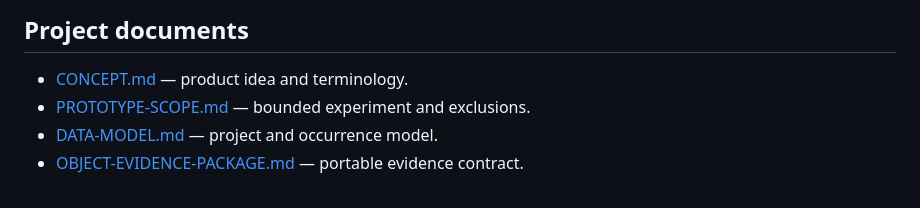
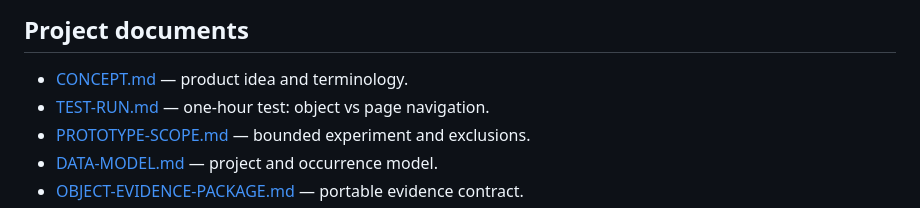
Before and after one commit to onuresen/OB-Drawing, a Markdown page: README.md, the part around the change. Rendered like a GitHub page.

```diff
--- a/README.md
+++ b/README.md
@@ -62,6 +62,7 @@ Contributor guidance is in [CONTRIBUTING.md](CONTRIBUTING.md). Product and archi
 ## Project documents
 
 - [CONCEPT.md](CONCEPT.md) — product idea and terminology.
+- [TEST-RUN.md](TEST-RUN.md) — one-hour test: object vs page navigation.
 - [PROTOTYPE-SCOPE.md](PROTOTYPE-SCOPE.md) — bounded experiment and exclusions.
 - [DATA-MODEL.md](DATA-MODEL.md) — project and occurrence model.
 - [OBJECT-EVIDENCE-PACKAGE.md](OBJECT-EVIDENCE-PACKAGE.md) — portable evidence contract.
```
Also changed, not shown: TEST-RUN.md (added, +77 -0 lines).
